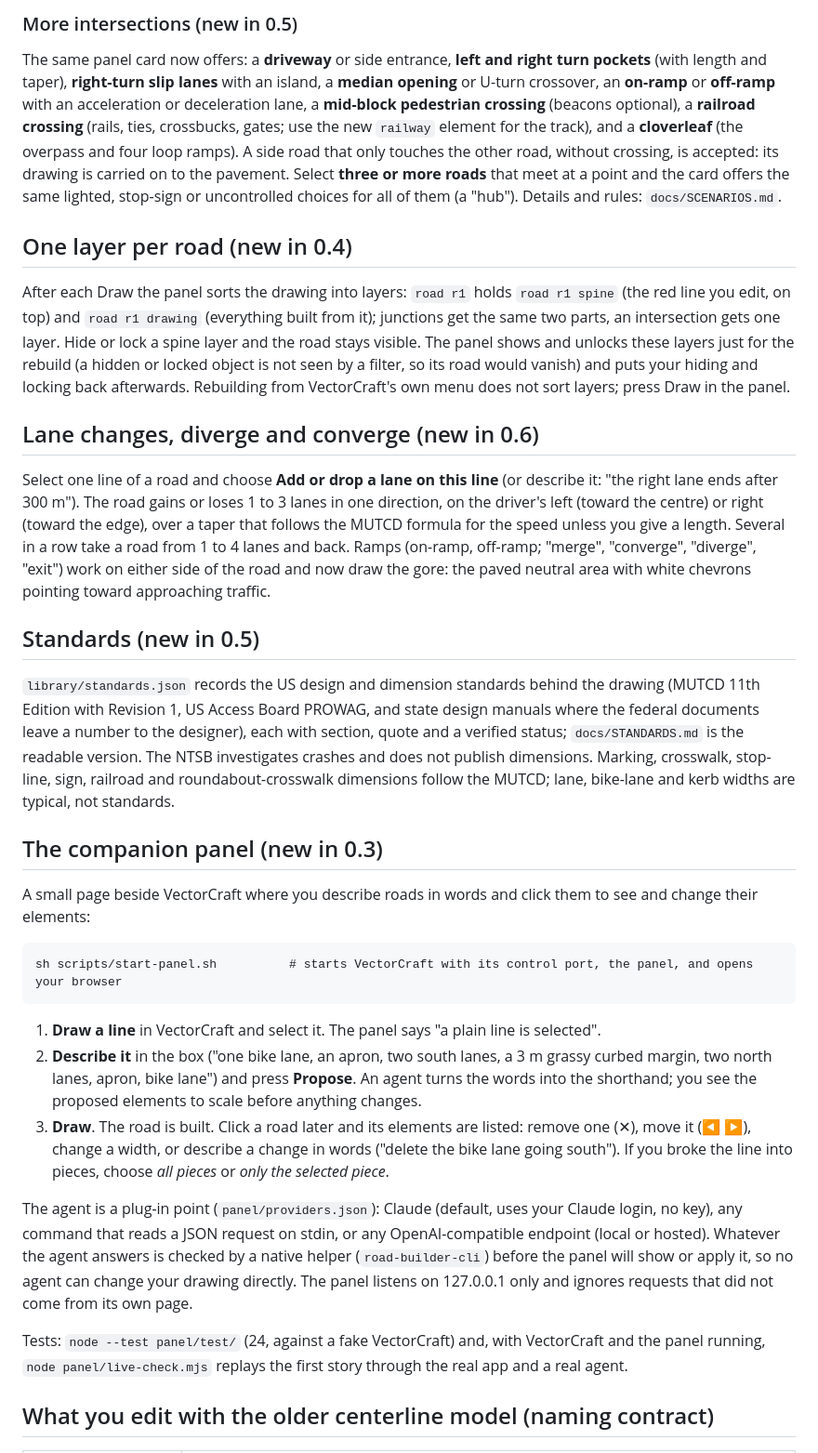
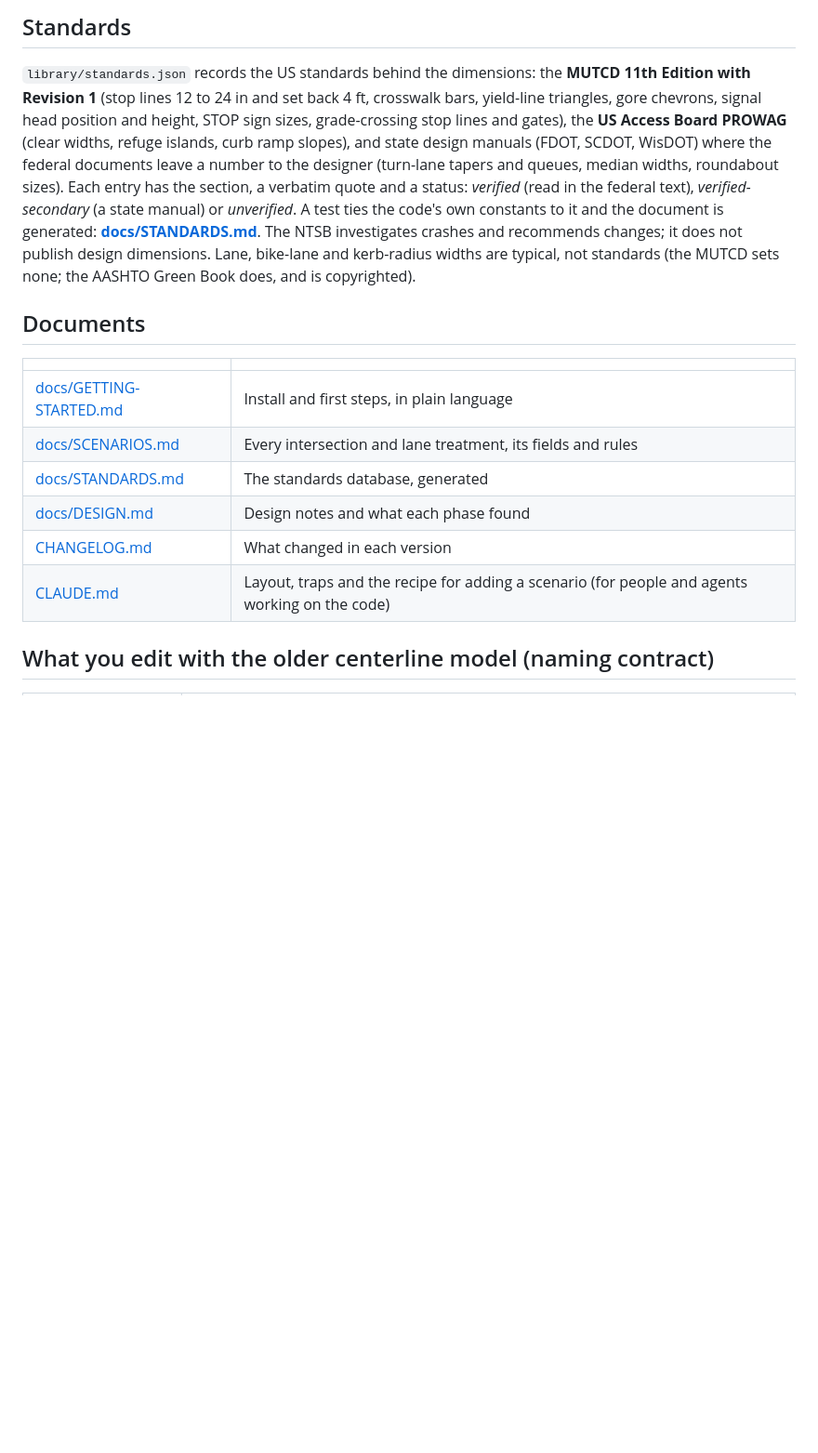
Before and after one commit to CosmicCEO/vectorcraft-road-builder, a Markdown page: README.md, the part around one of its changes. Shown at 93% size. Drawn GitHub-style; blank space fills up the shorter version.

````diff
--- a/README.md
+++ b/README.md
@@ -73,53 +72,18 @@ travel lane, which keeps its far kerb, bike lane and verge). Your drawn line is
 
-### More intersections (new in 0.5)
-The same panel card now offers: a **driveway** or side entrance, **left and right turn pockets** (with length and taper), **right-turn slip
-lanes** with an island, a **median opening** or U-turn crossover, an **on-ramp** or **off-ramp** with an acceleration or deceleration lane,
-a **mid-block pedestrian crossing** (beacons optional), a **railroad crossing** (rails, ties, crossbucks, gates; use the new `railway`
-element for the track), and a **cloverleaf** (the overpass and four loop ramps). A side road that only touches the other road, without
-crossing, is accepted: its drawing is carried on to the pavement. Select **three or more roads** that meet at a point and the card offers the
-same lighted, stop-sign or uncontrolled choices for all of them (a "hub"). Details and rules: `docs/SCENARIOS.md`.
+## Standards
 
-## One layer per road (new in 0.4)
+`library/standards.json` records the US standards behind the dimensions: the **MUTCD 11th Edition with Revision 1** (stop lines 12 to 24 in and set back 4 ft, crosswalk bars, yield-line triangles, gore chevrons, signal head position and height, STOP sign sizes, grade-crossing stop lines and gates), the **US Access Board PROWAG** (clear widths, refuge islands, curb ramp slopes), and state design manuals (FDOT, SCDOT, WisDOT) where the federal documents leave a number to the designer (turn-lane tapers and queues, median widths, roundabout sizes). Each entry has the section, a verbatim quote and a status: *verified* (read in the federal text), *verified-secondary* (a state manual) or *unverified*. A test ties the code's own constants to it and the document is generated: **[docs/STANDARDS.md](docs/STANDARDS.md)**. The NTSB investigates crashes and recommends changes; it does not publish design dimensions. Lane, bike-lane and kerb-radius widths are typical, not standards (the MUTCD sets none; the AASHTO Green Book does, and is copyrighted).
 
-After each Draw the panel sorts the drawing into layers: `road r1` holds `road r1 spine` (the red line you edit, on top) and `road r1 drawing`
-(everything built from it); junctions get the same two parts, an intersection gets one layer. Hide or lock a spine layer and the road stays
-visible. The panel shows and unlocks these layers just for the rebuild (a hidden or locked object is not seen by a filter, so its road would
-vanish) and puts your hiding and locking back afterwards. Rebuilding from VectorCraft's own menu does not sort layers; press Draw in the panel.
+## Documents
 
-## Lane changes, diverge and converge (new in 0.6)
-Select one line of a road and choose **Add or drop a lane on this line** (or describe it: "the right lane ends after 300 m"). The road gains or loses
-1 to 3 lanes in one direction, on the driver's left (toward the centre) or right (toward the edge), over a taper that follows the MUTCD formula for the
-speed unless you give a length. Several in a row take a road from 1 to 4 lanes and back. Ramps (on-ramp, off-ramp; "merge", "converge", "diverge",
-"exit") work on either side of the road and now draw the gore: the paved neutral area with white chevrons pointing toward approaching traffic.
-
-## Standards (new in 0.5)
-`library/standards.json` records the US design and dimension standards behind the drawing (MUTCD 11th Edition with Revision 1, US Access
-Board PROWAG, and state design manuals where the federal documents leave a number to the designer), each with section, quote and a verified
-status; `docs/STANDARDS.md` is the readable version. The NTSB investigates crashes and does not publish dimensions. Marking, crosswalk, stop-line,
-sign, railroad and roundabout-crosswalk dimensions follow the MUTCD; lane, bike-lane and kerb widths are typical, not standards.
-
-## The companion panel (new in 0.3)
-
-A small page beside VectorCraft where you describe roads in words and click them to see and change their elements:
-
-```
-sh scripts/start-panel.sh          # starts VectorCraft with its control port, the panel, and opens your browser
-```
-
-1. **Draw a line** in VectorCraft and select it. The panel says "a plain line is selected".
-2. **Describe it** in the box ("one bike lane, an apron, two south lanes, a 3 m grassy curbed margin, two north lanes, apron, bike lane")
-   and press **Propose**. An agent turns the words into the shorthand; you see the proposed elements to scale before anything changes.
-3. **Draw**. The road is built. Click a road later and its elements are listed: remove one (✕), move it (◀ ▶), change a width, or
-   describe a change in words ("delete the bike lane going south"). If you broke the line into pieces, choose *all pieces* or *only the
-   selected piece*.
-
-The agent is a plug-in point (`panel/providers.json`): Claude (default, uses your Claude login, no key), any command that reads a JSON
-request on stdin, or any OpenAI-compatible endpoint (local or hosted). Whatever the agent answers is checked by a native helper
-(`road-builder-cli`) before the panel will show or apply it, so no agent can change your drawing directly. The panel listens on
-127.0.0.1 only and ignores requests that did not come from its own page.
-
-Tests: `node --test panel/test/` (24, against a fake VectorCraft) and, with VectorCraft and the panel running,
-`node panel/live-check.mjs` replays the first story through the real app and a real agent.
+| | |
+|---|---|
+| [docs/GETTING-STARTED.md](docs/GETTING-STARTED.md) | Install and first steps, in plain language |
+| [docs/SCENARIOS.md](docs/SCENARIOS.md) | Every intersection and lane treatment, its fields and rules |
+| [docs/STANDARDS.md](docs/STANDARDS.md) | The standards database, generated |
+| [docs/DESIGN.md](docs/DESIGN.md) | Design notes and what each phase found |
+| [CHANGELOG.md](CHANGELOG.md) | What changed in each version |
+| [CLAUDE.md](CLAUDE.md) | Layout, traps and the recipe for adding a scenario (for people and agents working on the code) |
 
 ## What you edit with the older centerline model (naming contract)
 
````
Also changed, not shown: other parts of README.md (+64 -64 lines), CHANGELOG.md (added, +26 -0 lines), docs/GETTING-STARTED.md (added, +36 -0 lines), docs/images/four-way-stop.png (added), docs/images/multi-lane.png (added), 4 other files.
